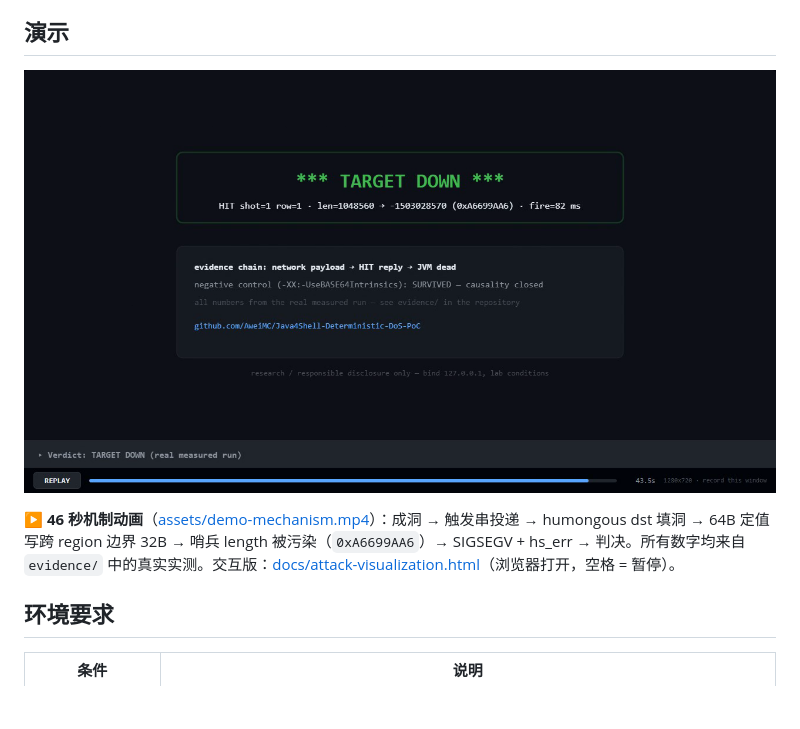
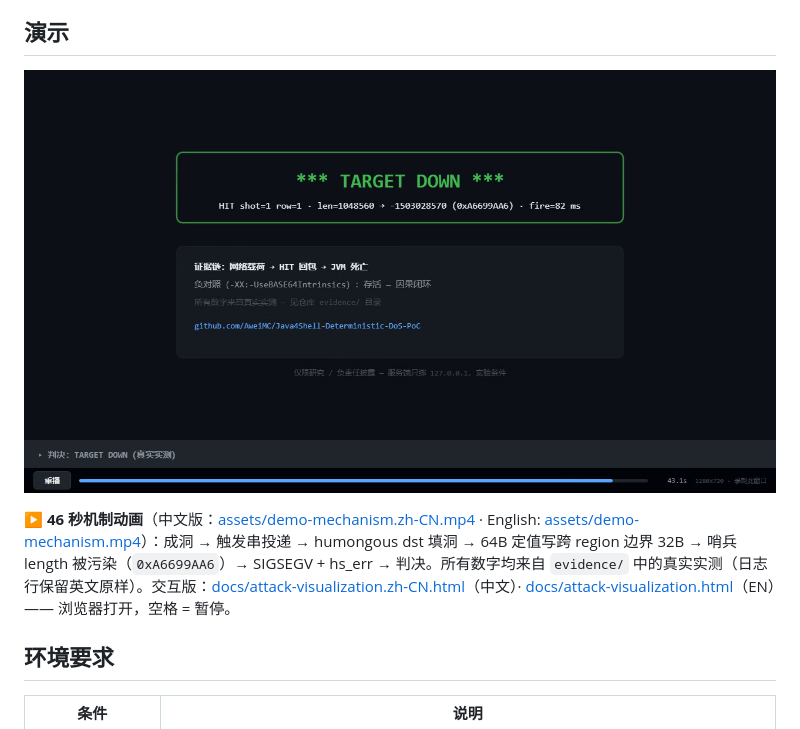
Before and after one commit to AweiMC/Java4Shell-Deterministic-DoS-PoC, a Markdown page: README_zh-CN.md, the part around the change. Rendered like a GitHub page; pictures changed too: assets/demo-poster.zh-CN.png (added); blank space fills up the shorter version.

Commit message:
Add Chinese version of mechanism animation (docs/attack-visualization.zh-CN.html, assets/demo-mechanism.zh-CN.mp4 + zh poster); README demo sections link both languages

```diff
--- a/README_zh-CN.md
+++ b/README_zh-CN.md
@@ -21,9 +21,9 @@ CVE-2026-114938 的官方参考 PoC（[Pwned-test/cve-2026-114938-java17-PoC](ht
 
 ## 演示
 
-[![攻击机制动画](assets/demo-poster.png)](assets/demo-mechanism.mp4)
+[![攻击机制动画（中文版）](assets/demo-poster.zh-CN.png)](assets/demo-mechanism.zh-CN.mp4)
 
-▶ **46 秒机制动画**（[assets/demo-mechanism.mp4](assets/demo-mechanism.mp4)）：成洞 → 触发串投递 → humongous dst 填洞 → 64B 定值写跨 region 边界 32B → 哨兵 length 被污染（`0xA6699AA6`）→ SIGSEGV + hs_err → 判决。所有数字均来自 `evidence/` 中的真实实测。交互版：[docs/attack-visualization.html](docs/attack-visualization.html)（浏览器打开，空格 = 暂停）。
+▶ **46 秒机制动画**（中文版：[assets/demo-mechanism.zh-CN.mp4](assets/demo-mechanism.zh-CN.mp4) · English: [assets/demo-mechanism.mp4](assets/demo-mechanism.mp4)）：成洞 → 触发串投递 → humongous dst 填洞 → 64B 定值写跨 region 边界 32B → 哨兵 length 被污染（`0xA6699AA6`）→ SIGSEGV + hs_err → 判决。所有数字均来自 `evidence/` 中的真实实测（日志行保留英文原样）。交互版：[docs/attack-visualization.zh-CN.html](docs/attack-visualization.zh-CN.html)（中文）· [docs/attack-visualization.html](docs/attack-visualization.html)（EN）—— 浏览器打开，空格 = 暂停。
 
 ## 环境要求
 
```
Also changed, not shown: README.md (+1 -1 lines), 2 other files.
